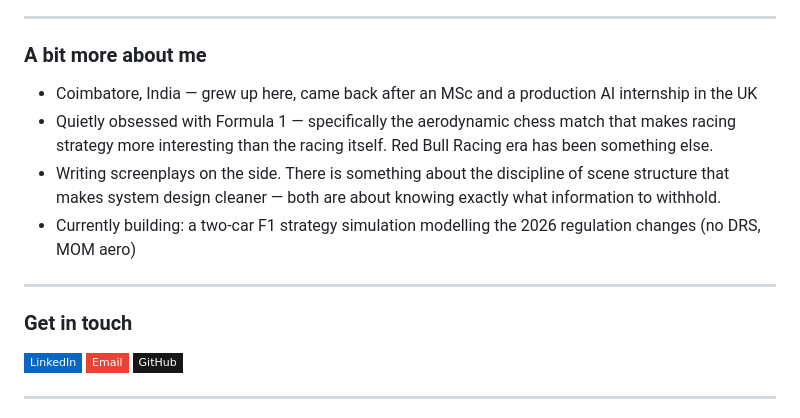
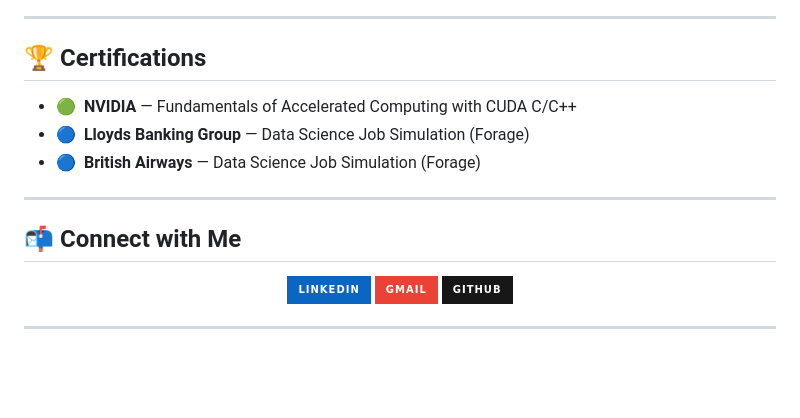
Before and after one commit to remin-franklin-eliyas/Remin-franklin-eliyas, a Markdown page: README.md, the part around one of its changes. GitHub-like rendering; badges without logos; blank space fills up the shorter version.

Commit message:
Revise README with updated info and project details
Updated personal information, project descriptions, and tech stack in README.md.

```diff
--- a/README.md
+++ b/README.md
@@ -67,20 +125,23 @@ Currently open to AI Engineer and GenAI Engineer roles in **Bangalore** or **Che
 
 ---
 
-### A bit more about me
+## 🏆 Certifications
 
-- Coimbatore, India — grew up here, came back after an MSc and a production AI internship in the UK
-- Quietly obsessed with Formula 1 — specifically the aerodynamic chess match that makes racing strategy more interesting than the racing itself. Red Bull Racing era has been something else.
-- Writing screenplays on the side. There is something about the discipline of scene structure that makes system design cleaner — both are about knowing exactly what information to withhold.
-- Currently building: a two-car F1 strategy simulation modelling the 2026 regulation changes (no DRS, MOM aero)
+- 🟢 &nbsp;**NVIDIA** — Fundamentals of Accelerated Computing with CUDA C/C++
+- 🔵 &nbsp;**Lloyds Banking Group** — Data Science Job Simulation (Forage)
+- 🔵 &nbsp;**British Airways** — Data Science Job Simulation (Forage)
 
 ---
 
-### Get in touch
+## 📬 Connect with Me
 
-[![LinkedIn](https://img.shields.io/badge/LinkedIn-0A66C2?style=flat-square&logo=linkedin&logoColor=white)](https://linkedin.com/in/remin-franklin-eliyas)
-[![Email](https://img.shields.io/badge/Email-EA4335?style=flat-square&logo=gmail&logoColor=white)](mailto:reminfranklin@gmail.com)
-[![GitHub](https://img.shields.io/badge/GitHub-181717?style=flat-square&logo=github&logoColor=white)](https://github.com/remin-franklin-eliyas)
+<div align="center">
+
+[![LinkedIn](https://img.shields.io/badge/LinkedIn-0A66C2?style=for-the-badge&logo=linkedin&logoColor=white)](https://linkedin.com/in/remin-franklin-eliyas)
+[![Email](https://img.shields.io/badge/Gmail-EA4335?style=for-the-badge&logo=gmail&logoColor=white)](mailto:reminfranklin@gmail.com)
+[![GitHub](https://img.shields.io/badge/GitHub-181717?style=for-the-badge&logo=github&logoColor=white)](https://github.com/remin-franklin-eliyas)
+
+</div>
 
 ---
 
```
Also changed, not shown: other parts of README.md (+98 -40 lines).
